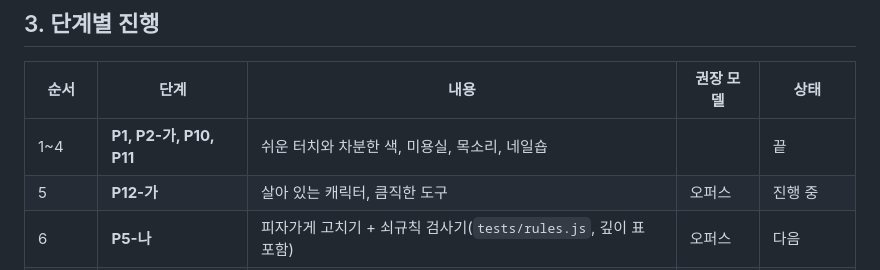
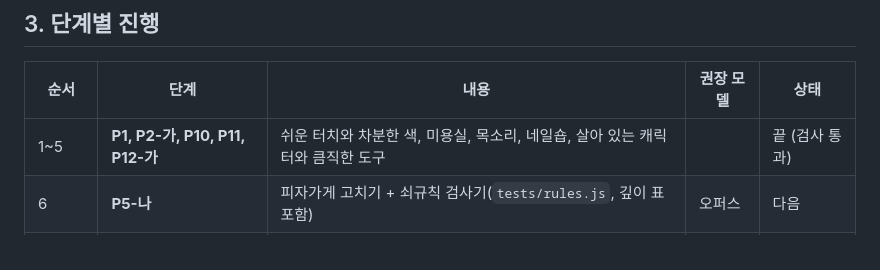
Before and after one commit to hojinwin8585-source/TJ, a Markdown page: 말랑놀이터/설계/README.md, the part around the change. GitHub-like rendering.

Commit message:
Docs: mark P12-가 done after verification (p1, salon, p2a, nailshop, p10, p12a, monkey all pass)
Co-Authored-By: Claude Fable 5.2 <noreply@anthropic.com>
Claude-Session: https://claude.ai/code/session_01MHJozj2jgkhffbANdYsy35

```diff
--- a/말랑놀이터/설계/README.md
+++ b/말랑놀이터/설계/README.md
@@ -119,8 +119,7 @@ flowchart LR
 
 | 순서 | 단계 | 내용 | 권장 모델 | 상태 |
 |---|---|---|---|---|
-| 1~4 | **P1, P2-가, P10, P11** | 쉬운 터치와 차분한 색, 미용실, 목소리, 네일숍 | | 끝 |
-| 5 | **P12-가** | 살아 있는 캐릭터, 큼직한 도구 | 오퍼스 | 진행 중 |
+| 1~5 | **P1, P2-가, P10, P11, P12-가** | 쉬운 터치와 차분한 색, 미용실, 목소리, 네일숍, 살아 있는 캐릭터와 큼직한 도구 | | 끝 (검사 통과) |
 | 6 | **P5-나** | 피자가게 고치기 + 쇠규칙 검사기(`tests/rules.js`, 깊이 표 포함) | 오퍼스 | 다음 |
 | 7 | **P0** | 두 갈래 합치기: 코덱스 통합판을 저장소로 | 오퍼스 | 코덱스 대기 |
 | 8 | **P16** | **공통 틀 하나로 통일**, 글자 전환 버튼·단계 탭 떼기, 이모지 조사 | 오퍼스 | |
```
